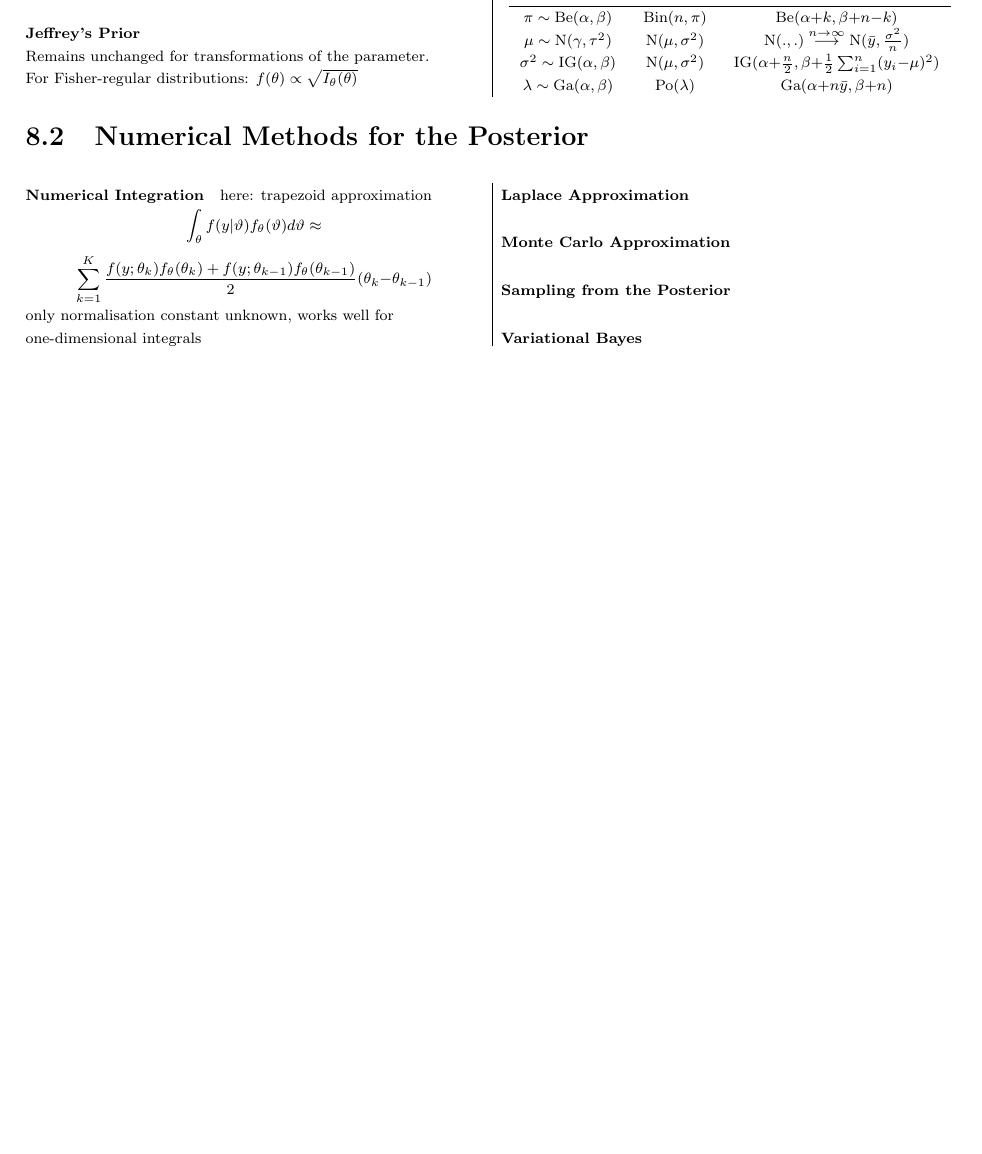
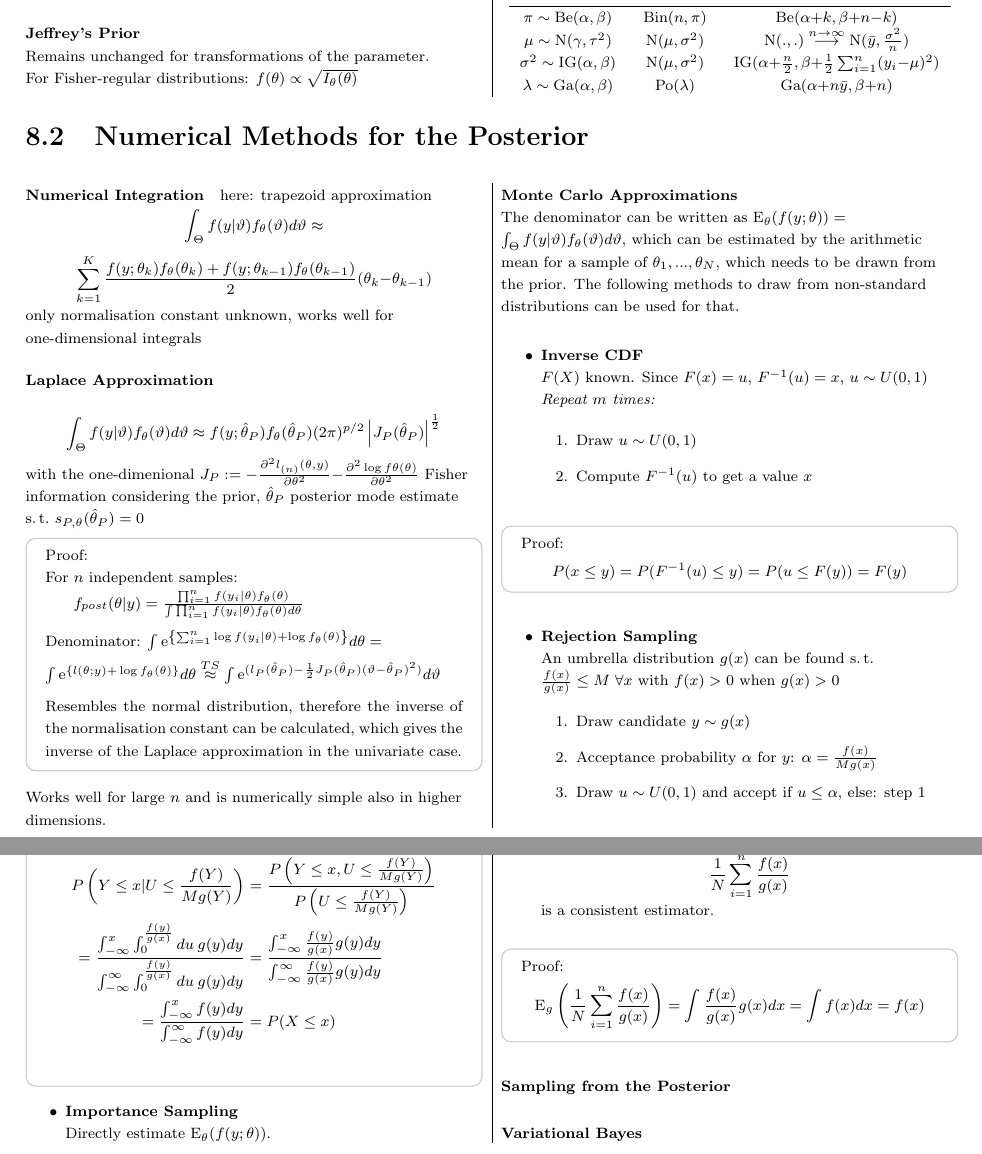
Before and after one commit to KatyFisch/statistics-cofo, a LaTeX document (fosa.tex): part of page 14 of 14 before the commit and two parts of pages 14 and 15 of 15 after it, the two joined at a grey line, cut so that both start at the same text, the shorter picture padded with empty space. Compiled offline with pdfLaTeX.

Commit message:
still not done with Bayes...

```diff
--- a/fosa.tex
+++ b/fosa.tex
@@ -1672,14 +1672,89 @@ $\pi \sim\mathrm{Be}(\alpha,\beta)$ & $\mathrm{Bin}(n,\pi)$ & $\mathrm{Be}(\alph
 \begin{multicols}{2}[\subsection{Numerical Methods for the Posterior}][4cm]
 
 \paragraph{Numerical Integration} here: trapezoid approximation
-$$\int_\theta f(y|\vartheta)f_\theta(\vartheta)d\vartheta\approx$$ $$  \sum_{k=1}^K \frac{f(y;\theta_k)f_\theta(\theta_k) + f(y;\theta_{k-1})f_\theta(\theta_{k-1})}{2}(\theta_k {-} \theta_{k-1})$$
+$$\int_\Theta f(y|\vartheta)f_\theta(\vartheta)d\vartheta\approx$$ $$  \sum_{k=1}^K \frac{f(y;\theta_k)f_\theta(\theta_k) + f(y;\theta_{k-1})f_\theta(\theta_{k-1})}{2}(\theta_k {-} \theta_{k-1})$$
 
  \noindent only normalisation constant unknown, works well for one-dimensional integrals
 
 
 \paragraph{Laplace Approximation} \ \\
 
-\paragraph{Monte Carlo Approximation} \ \\
+$$\int_\Theta f(y|\vartheta)f_\theta(\vartheta)d\vartheta \approx f(y;\hat{\theta}_P) f_\theta(\hat{\theta}_P)(2\pi)^{p/2}\left|J_{P}(\hat{\theta}_P)\right|^{\frac{1}{2}}$$
+
+\noindent with the one-dimenional $J_{P} := {-}\frac{\partial^2 l_{(n)}(\theta,y)}{\partial \theta^2} {-} \frac{\partial^2 \log f\theta(\theta)}{\partial\theta^2}$ Fisher information considering the prior, $\hat{\theta}_P$ posterior mode estimate s.\,t.\ $s_{P,\theta}(\hat{\theta}_P)=0$
+
+\begin{Proof}
+For $n$ independent samples:\vspace{0.2em}
+
+$f_{post}(\theta|y)=\frac{\prod_{i=1}^n f(y_i|\theta)f_\theta(\theta)}{\int \prod_{i=1}^n f(y_i|\theta)f_\theta(\theta)d\theta}$
+\vspace{0.6em}
+
+\noindent Denominator:\vspace{0.2em}
+\vspace{0.2em}
+$\int \mathrm{e}^{\left\{ \sum_{i=1}^n \log f(y_i|\theta) + \log f_\theta(\theta)\right\}} d\theta =$
+
+\noindent $ \int \mathrm{e}^{\left\{ l(\theta;y){+}\log f_\theta(\theta) \right\}} d\theta \overset{TS}{\approx} \int \mathrm{e}^{(l_P(\hat{\theta}_P) {-} \frac{1}{2} J_P(\hat{\theta}_P)(\vartheta {-}\hat{\theta}_P)^2)}d\vartheta$
+\vspace{0.6em}
+
+\noindent Resembles the normal distribution, therefore the inverse of the normalisation constant can be calculated, which gives the inverse of the Laplace approximation in the univariate case.
+\end{Proof}
+
+\noindent Works well for large $n$ and is numerically simple also in higher dimensions.
+
+\paragraph{Monte Carlo Approximations} \ \\
+
+\noindent The denominator can be written as $\mathrm{E}_\theta(f(y;\theta)) =$ $ \int_\Theta f(y|\vartheta)f_\theta(\vartheta)d\vartheta$, which  can be estimated by the arithmetic mean for a sample of $\theta_1,...,\theta_N$, which needs to be drawn from the prior. The following methods to draw from non-standard distributions can be used for that.
+
+\begin{itemize}
+\item \textbf{Inverse CDF} \\
+$F(X)$ known. Since $F(x)=u$, $F^{-1}(u)=x$, $u \sim U(0,1)$ \\
+\textit{Repeat $m$ times:}
+\vspace{-0.5em}
+\begin{enumerate}
+\item Draw $u \sim U(0,1)$
+\item Compute $F^{-1}(u)$ to get a value $x$
+\end{enumerate}
+\end{itemize}
+\begin{Proof}
+\vspace{-1.3em}
+$$P(x\leq y) = P(F^{-1}(u)\leq y) = P(u\leq F(y)) = F(y)$$
+\end{Proof}
+
+\begin{itemize}
+\item \textbf{Rejection Sampling} \\
+An umbrella distribution $g(x)$ can be found s.\,t.\ $\frac{f(x)}{g(x)} \leq M \;\forall x$ with $f(x)>0$ when $g(x)>0$
+\vspace{-0.5em}
+\begin{enumerate}
+\item Draw candidate $y\sim g(x)$
+\item Acceptance probability $\alpha$ for $y$: $\alpha = \frac{f(x)}{Mg(x)}$
+\item Draw $u \sim U(0,1)$ and accept if $u\leq\alpha$, else: step 1
+\end{enumerate}
+\end{itemize}
+\begin{Proof}
+\vspace{-1.3em}
+\begin{align*}
+P\left(Y\leq x|U\leq\frac{f(Y)}{Mg(Y)}\right)
+&= \frac{P\left(Y\leq x, U\leq\frac{f(Y)}{Mg(Y)}\right)}{P\left(U\leq\frac{f(Y)}{Mg(Y)}\right)}\\
+=\frac{\int_{-\infty}^x \int_0^{\frac{f(y)}{g(x)}} du\: g(y) dy}{\int_{-\infty}^\infty \int_0^{\frac{f(y)}{g(x)}} du\: g(y) dy}
+&= \frac{\int_{-\infty}^x \frac{f(y)}{g(x)} g(y) dy}{\int_{-\infty}^\infty \frac{f(y)}{g(x)} g(y) dy}\\
+= \frac{\int_{-\infty}^x f(y) dy}{\int_{-\infty}^\infty f(y) dy} &= P(X\leq x)\\
+\end{align*}
+\end{Proof}
+
+\begin{itemize}
+\item \textbf{Importance Sampling} \\
+Directly estimate $\mathrm{E}_\theta(f(y;\theta))$.
+
+For sampling distribution $g(x)$
+$$\frac{1}{N}\sum_{i=1}^n \frac{f(x)}{g(x)}$$
+is a consistent estimator.
+\end{itemize}
+\begin{Proof}
+\vspace{-1em}
+$$\mathrm{E}_g\left(\frac{1}{N}\sum_{i=1}^n \frac{f(x)}{g(x)}\right) = \int \frac{f(x)}{g(x)}g(x)dx = \int f(x) dx = f(x)$$
+\end{Proof}
+
+
 
 \paragraph{Sampling from the Posterior} \ \\
 
```
Also changed, not shown: fosa.pdf.
